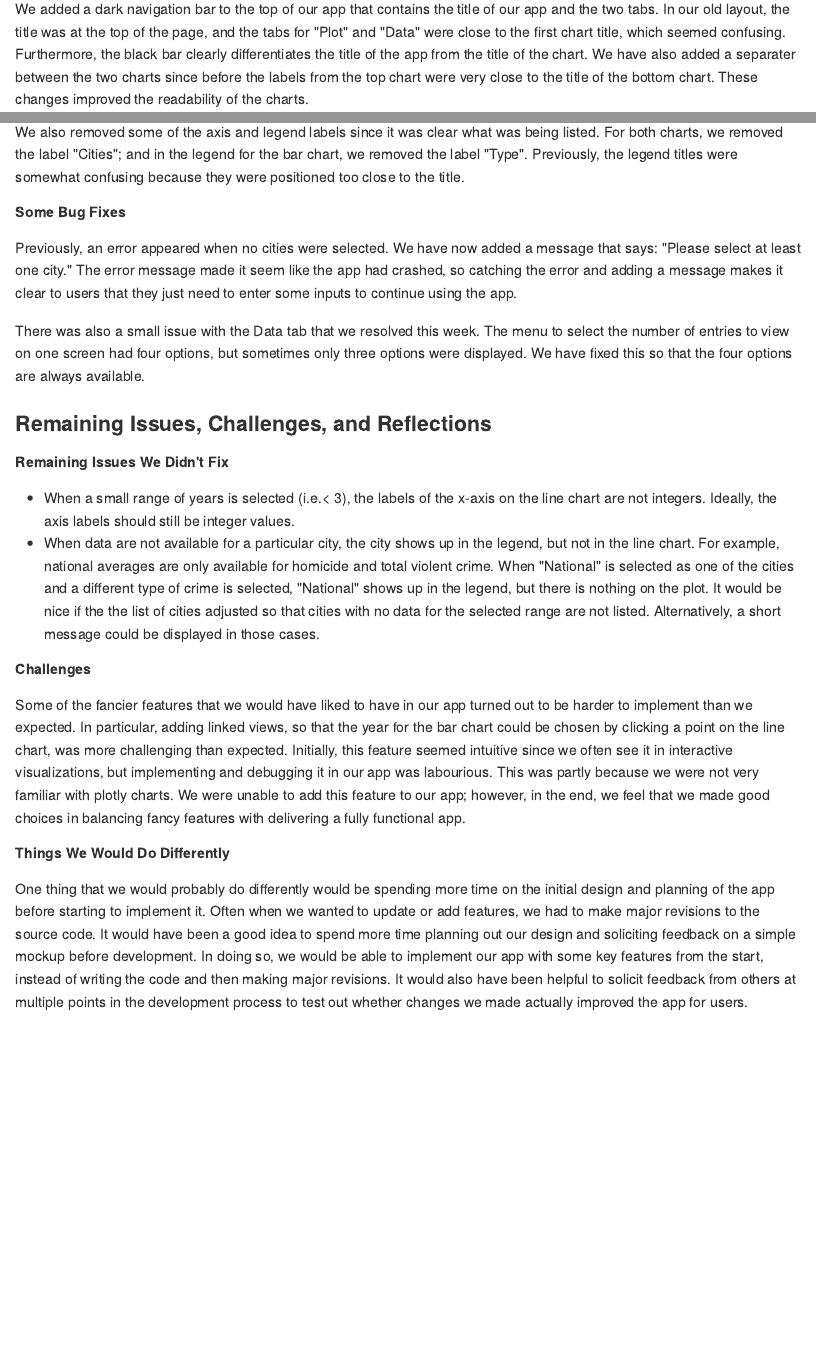
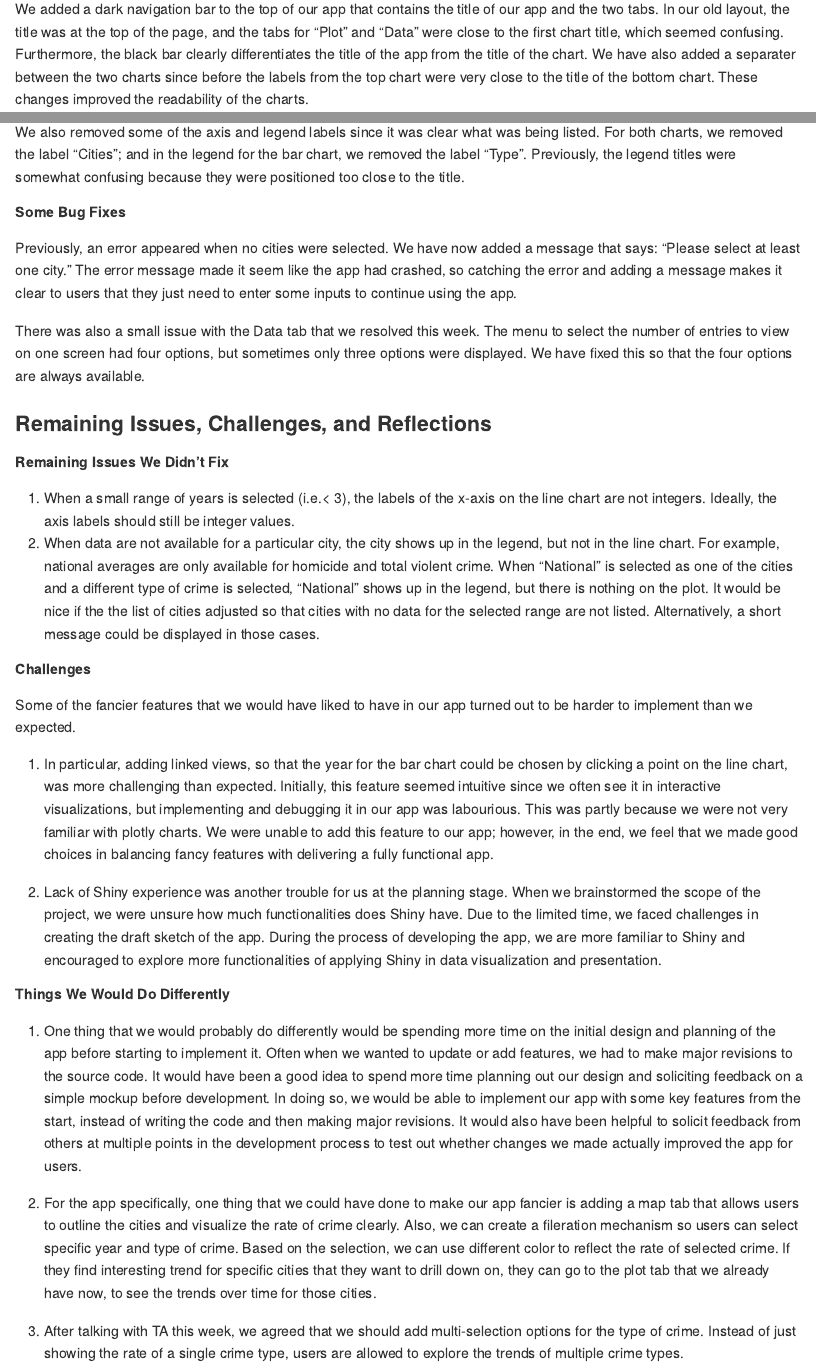
Before and after one commit to UBC-MDS/DSCI532_violent_crime_app, an R Markdown document (doc/milestone4_writeup.Rmd): the page in a window 1100 px wide, from 400 px down, and a second part further down, joined at a grey line. The pictures show the output file doc/milestone4_writeup.md that the author committed with the source, drawn offline in the style of GitHub.

Commit message:
update miletone4 writeup

```diff
--- a/doc/milestone4_writeup.Rmd
+++ b/doc/milestone4_writeup.Rmd
@@ -30,13 +30,22 @@ There was also a small issue with the Data tab that we resolved this week. The m
 ### Remaining Issues, Challenges, and Reflections
 
 ##### Remaining Issues We Didn't Fix
-- When a small range of years is selected (i.e.< 3), the labels of the x-axis on the line chart are not integers. Ideally, the axis labels should still be integer values.
-- When data are not available for a particular city, the city shows up in the legend, but not in the line chart. For example, national averages are only available for homicide and total violent crime. When "National" is selected as one of the cities and a different type of crime is selected, "National" shows up in the legend, but there is nothing on the plot. It would be nice if the the list of cities adjusted so that cities with no data for the selected range are not listed. Alternatively, a short message could be displayed in those cases.
+
+1. When a small range of years is selected (i.e.< 3), the labels of the x-axis on the line chart are not integers. Ideally, the axis labels should still be integer values.
+2. When data are not available for a particular city, the city shows up in the legend, but not in the line chart. For example, national averages are only available for homicide and total violent crime. When "National" is selected as one of the cities and a different type of crime is selected, "National" shows up in the legend, but there is nothing on the plot. It would be nice if the the list of cities adjusted so that cities with no data for the selected range are not listed. Alternatively, a short message could be displayed in those cases.
 
 ##### Challenges
-Some of the fancier features that we would have liked to have in our app turned out to be harder to implement than we expected. In particular, adding linked views, so that the year for the bar chart could be chosen by clicking a point on the line chart, was more challenging than expected. Initially, this feature seemed intuitive since we often see it in interactive visualizations, but implementing and debugging it in our app was labourious. This was partly because we were not very familiar with plotly charts.
-We were unable to add this feature to our app; however, in the end, we feel that we made good choices in balancing fancy features with delivering a fully functional app.
+Some of the fancier features that we would have liked to have in our app turned out to be harder to implement than we expected.
+
+1. In particular, adding linked views, so that the year for the bar chart could be chosen by clicking a point on the line chart, was more challenging than expected. Initially, this feature seemed intuitive since we often see it in interactive visualizations, but implementing and debugging it in our app was labourious. This was partly because we were not very familiar with plotly charts. We were unable to add this feature to our app; however, in the end, we feel that we made good choices in balancing fancy features with delivering a fully functional app.
+
+2. Lack of Shiny experience was another trouble for us at the planning stage. When we brainstormed the scope of the project, we were unsure how much functionalities does Shiny have. Due to the limited time, we faced challenges in creating the draft sketch of the app. During the process of developing the app, we are more familiar to Shiny and encouraged to explore more functionalities of applying Shiny in data visualization and presentation.
+
 
 ##### Things We Would Do Differently
 
-One thing that we would probably do differently would be spending more time on the initial design and planning of the app before starting to implement it. Often when we wanted to update or add features, we had to make major revisions to the source code. It would have been a good idea to spend more time planning out our design and soliciting feedback on a simple mockup before development. In doing so, we would be able to implement our app with some key features from the start, instead of writing the code and then making major revisions. It would also have been helpful to solicit feedback from others at multiple points in the development process to test out whether changes we made actually improved the app for users.
+1. One thing that we would probably do differently would be spending more time on the initial design and planning of the app before starting to implement it. Often when we wanted to update or add features, we had to make major revisions to the source code. It would have been a good idea to spend more time planning out our design and soliciting feedback on a simple mockup before development. In doing so, we would be able to implement our app with some key features from the start, instead of writing the code and then making major revisions. It would also have been helpful to solicit feedback from others at multiple points in the development process to test out whether changes we made actually improved the app for users.
+
+2. For the app specifically, one thing that we could have done to make our app fancier is adding a map tab that allows users to outline the cities and visualize the rate of crime clearly. Also, we can create a fileration mechanism so users can select specific year and type of crime. Based on the selection, we can use different color to reflect the rate of selected crime. If they find interesting trend for specific cities that they want to drill down on, they can go to the plot tab that we already have now, to see the trends over time for those cities.
+
+3. After talking with TA this week, we agreed that we should add multi-selection options for the type of crime. Instead of just showing the rate of a single crime type, users are allowed to explore the trends of multiple crime types.
```
Also changed, not shown: doc/milestone4_writeup.md.
